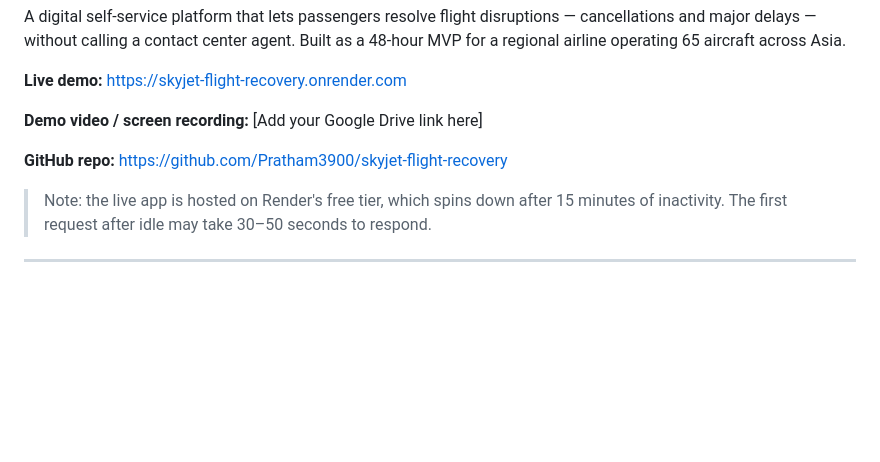
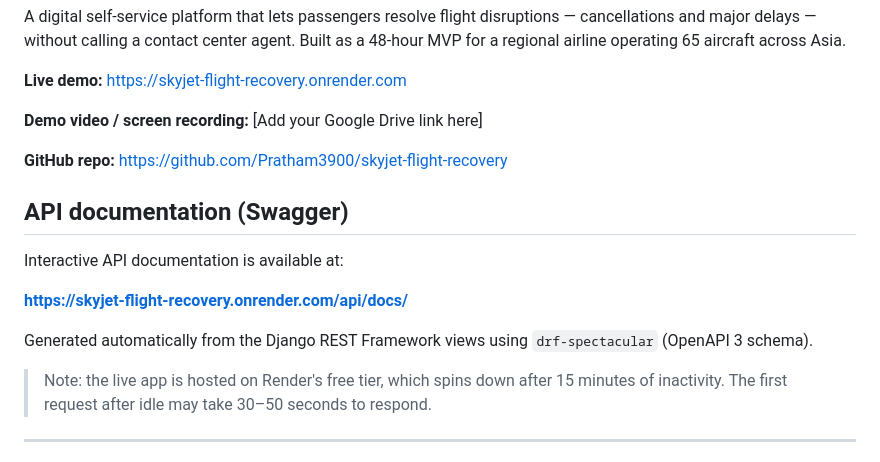
Before and after one commit to Pratham3900/skyjet-flight-recovery, a Markdown page: README.md, the part around the change. GitHub-like rendering; blank space fills up the shorter version.

Commit message:
Add API documentation section to README
Added section for API documentation with Swagger link.

```diff
--- a/README.md
+++ b/README.md
@@ -9,6 +9,14 @@ A digital self-service platform that lets passengers resolve flight disruptions
 **Demo video / screen recording:** [Add your Google Drive link here]
 
 **GitHub repo:** [https://github.com/Pratham3900/skyjet-flight-recovery](https://github.com/Pratham3900/skyjet-flight-recovery)
+
+## API documentation (Swagger)
+
+Interactive API documentation is available at:
+
+**[https://skyjet-flight-recovery.onrender.com/api/docs/](https://skyjet-flight-recovery.onrender.com/api/docs/)**
+
+Generated automatically from the Django REST Framework views using `drf-spectacular` (OpenAPI 3 schema).
 
 > Note: the live app is hosted on Render's free tier, which spins down after 15 minutes of inactivity. The first request after idle may take 30–50 seconds to respond.
 
```
